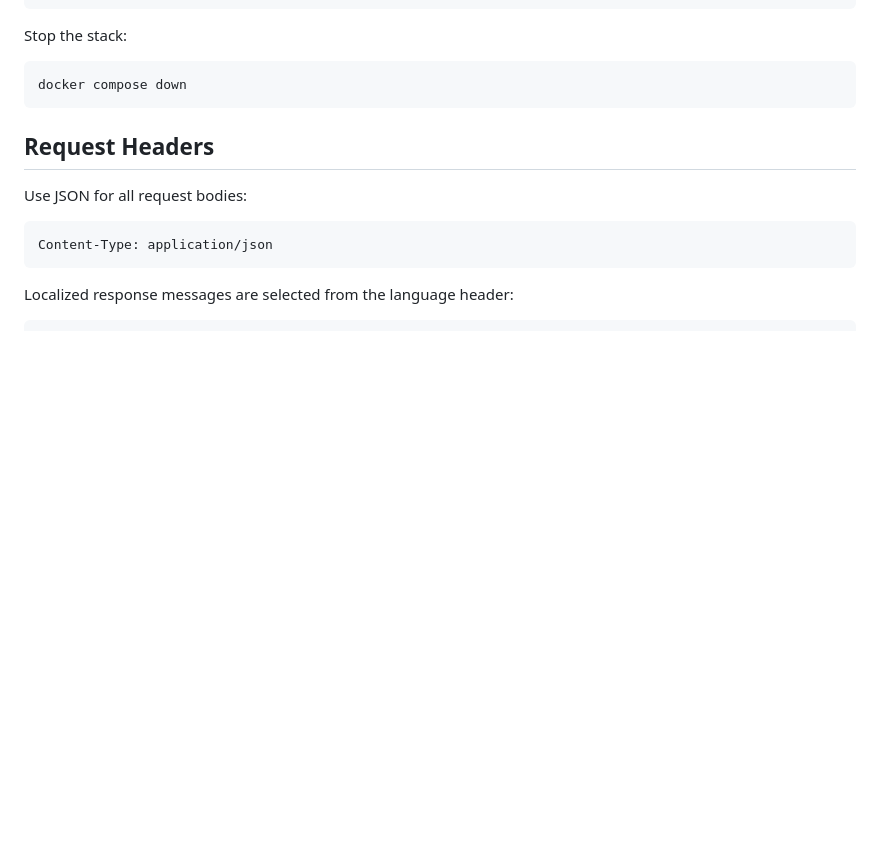
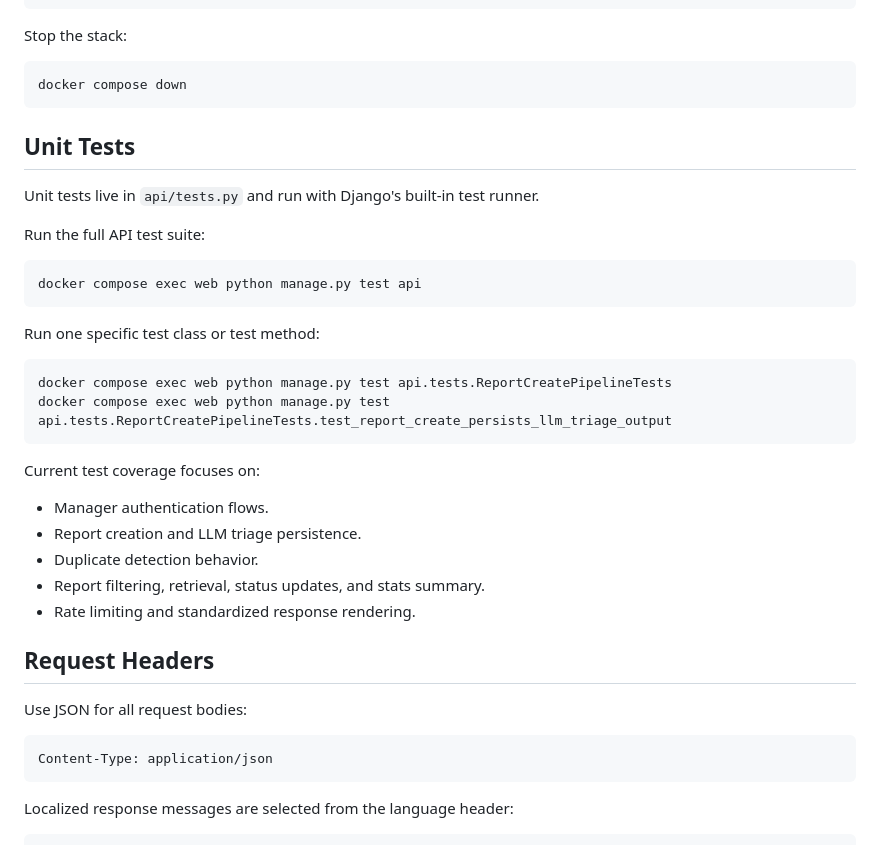
Before and after one commit to tanjim750/CrisisDesk-AI, a Markdown page: README.md, the part around the change. Drawn GitHub-style; blank space fills up the shorter version.

Commit message:
docs: mention unit tests

````diff
--- a/README.md
+++ b/README.md
@@ -67,6 +67,31 @@ Stop the stack:
 ```bash
 docker compose down
 ```
+
+## Unit Tests
+
+Unit tests live in `api/tests.py` and run with Django's built-in test runner.
+
+Run the full API test suite:
+
+```bash
+docker compose exec web python manage.py test api
+```
+
+Run one specific test class or test method:
+
+```bash
+docker compose exec web python manage.py test api.tests.ReportCreatePipelineTests
+docker compose exec web python manage.py test api.tests.ReportCreatePipelineTests.test_report_create_persists_llm_triage_output
+```
+
+Current test coverage focuses on:
+
+- Manager authentication flows.
+- Report creation and LLM triage persistence.
+- Duplicate detection behavior.
+- Report filtering, retrieval, status updates, and stats summary.
+- Rate limiting and standardized response rendering.
 
 ## Request Headers
 
````
